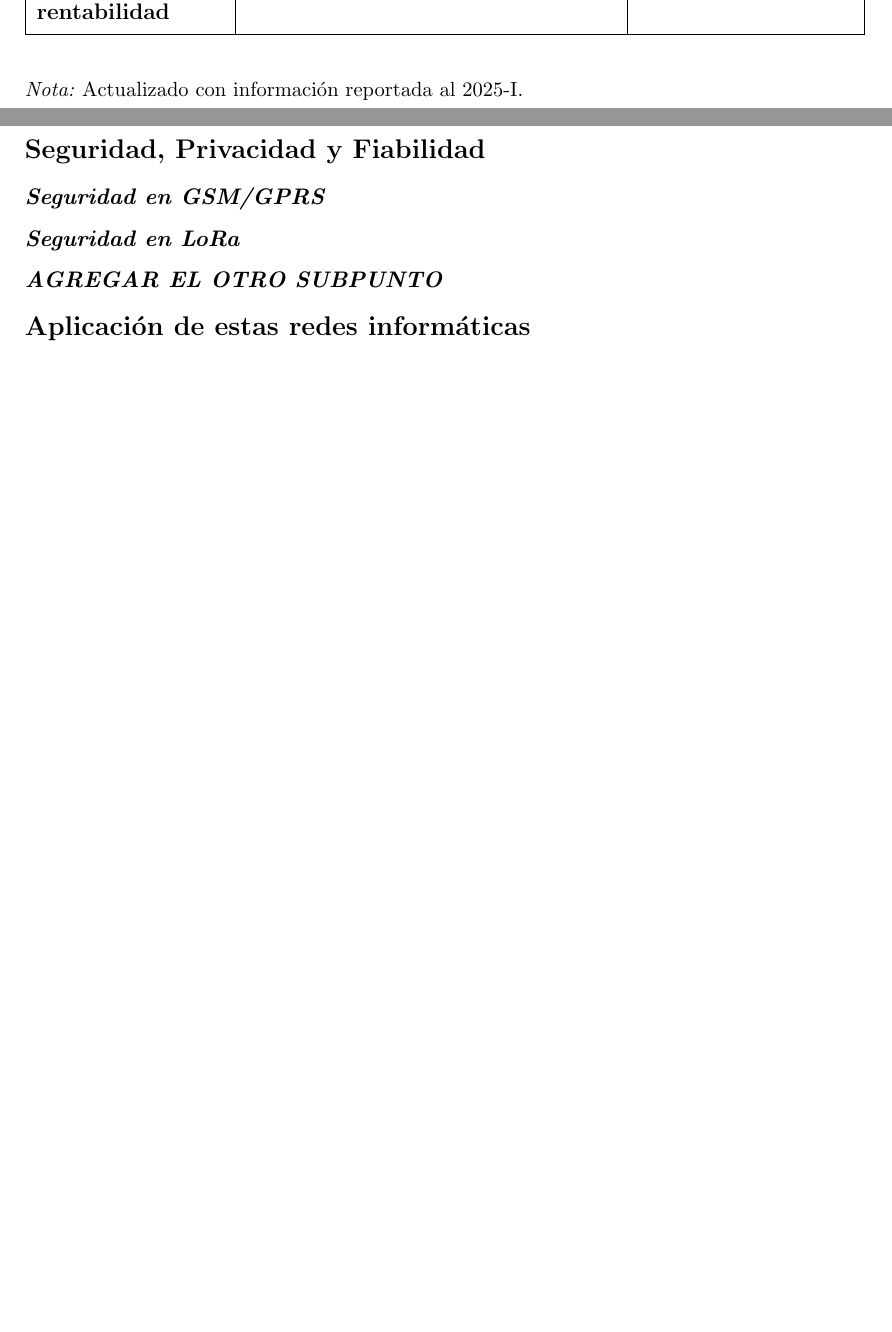
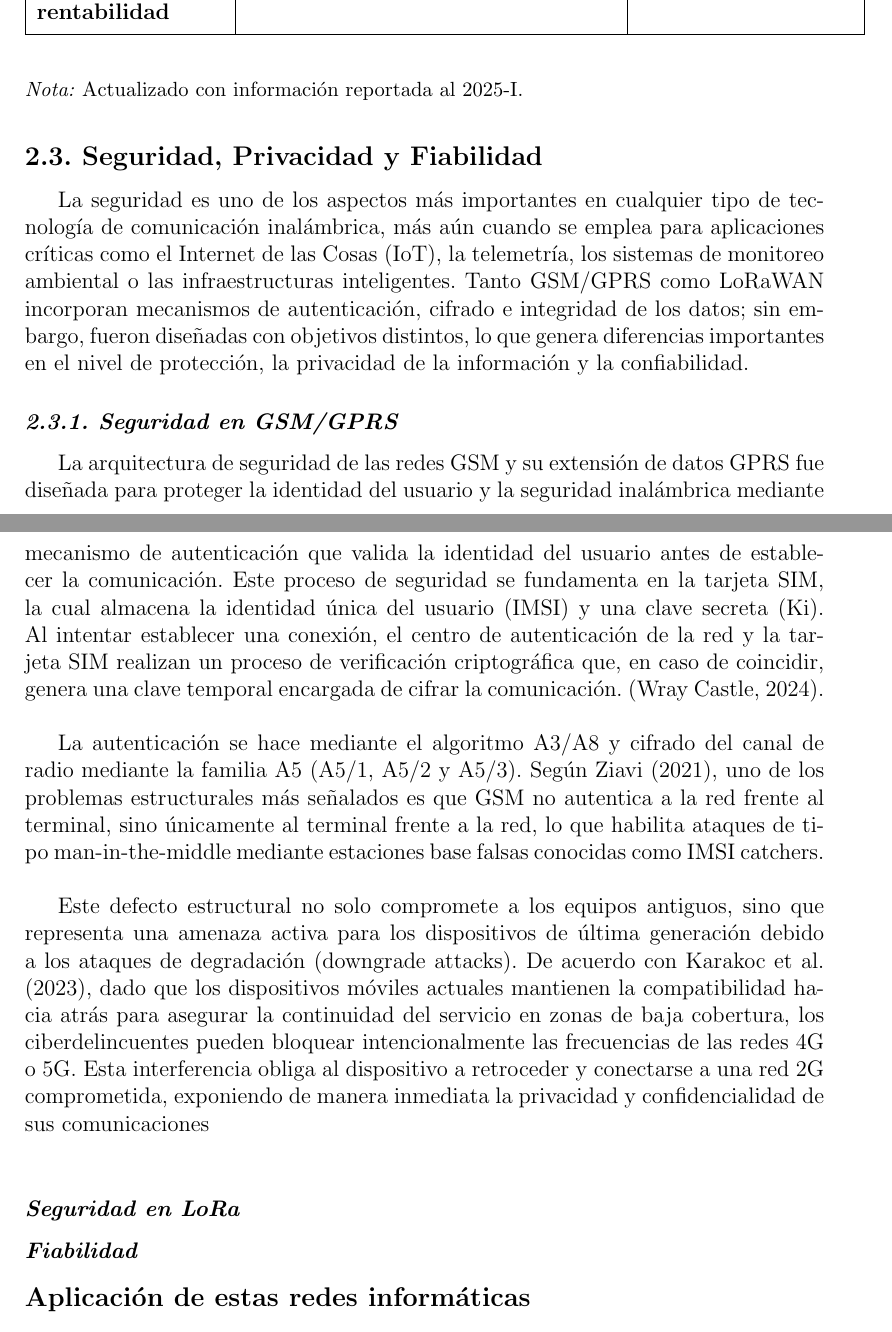
Before and after one commit to Chincha123/Monografia-latex, a LaTeX paper (monografia.tex): two parts of pages 9 and 10 of 21 before the commit and two parts of pages 9 and 10 of 22 after it, joined at a grey line, cut so that both start at the same text, the shorter picture padded with empty space. Compiled offline with pdfLaTeX.

Commit message:
Agregar 2.3

```diff
--- a/monografia.tex
+++ b/monografia.tex
@@ -209,10 +209,20 @@
     \textit{Nota:} Actualizado con información reportada al 2025-I. \\
 	\end{table}
 
-	\subsection{Seguridad, Privacidad y Fiabilidad}
-	\subsubsection{Seguridad en GSM/GPRS}
+	\subsection{2.3. Seguridad, Privacidad y Fiabilidad}
+
+	La seguridad es uno de los aspectos más importantes en cualquier tipo de tecnología de comunicación inalámbrica, más aún cuando se emplea para aplicaciones críticas como el Internet de las Cosas (IoT), la telemetría, los sistemas de monitoreo ambiental o las infraestructuras inteligentes. Tanto GSM/GPRS como LoRaWAN incorporan mecanismos de autenticación, cifrado e integridad de los datos; sin embargo, fueron diseñadas con objetivos distintos, lo que genera diferencias importantes en el nivel de protección, la privacidad de la información y la confiabilidad.
+
+	\subsubsection{2.3.1. Seguridad en GSM/GPRS}
+
+	La arquitectura de seguridad de las redes GSM y su extensión de datos GPRS fue diseñada para proteger la identidad del usuario y la seguridad inalámbrica mediante mecanismo de autenticación que valida la identidad del usuario antes de establecer la comunicación. Este proceso de seguridad se fundamenta en la tarjeta SIM, la cual almacena la identidad única del usuario (IMSI) y una clave secreta (Ki). Al intentar establecer una conexión, el centro de autenticación de la red y la tarjeta SIM realizan un proceso de verificación criptográfica que, en caso de coincidir, genera una clave temporal encargada de cifrar la comunicación. (Wray Castle, 2024).\\
+
+	La autenticación se hace mediante el algoritmo A3/A8 y cifrado del canal de radio mediante la familia A5 (A5/1, A5/2 y A5/3). Según Ziavi (2021), uno de los problemas estructurales más señalados es que GSM no autentica a la red frente al terminal, sino únicamente al terminal frente a la red, lo que habilita ataques de tipo man-in-the-middle mediante estaciones base falsas conocidas como IMSI catchers.\\
+
+	Este defecto estructural no solo compromete a los equipos antiguos, sino que representa una amenaza activa para los dispositivos de última generación debido a los ataques de degradación (downgrade attacks). De acuerdo con Karakoc et al. (2023), dado que los dispositivos móviles actuales mantienen la compatibilidad hacia atrás para asegurar la continuidad del servicio en zonas de baja cobertura, los ciberdelincuentes pueden bloquear intencionalmente las frecuencias de las redes 4G o 5G. Esta interferencia obliga al dispositivo a retroceder y conectarse a una red 2G comprometida, exponiendo de manera inmediata la privacidad y confidencialidad de sus comunicaciones \\
+
 	\subsubsection{Seguridad en LoRa}
-	\subsubsection{AGREGAR EL OTRO SUBPUNTO}
+	\subsubsection{Fiabilidad}
 
 	\subsection{Aplicación de estas redes informáticas}
 	\subsubsection{A nivel local (Perú)}
```
Also changed, not shown: monografia.pdf.
